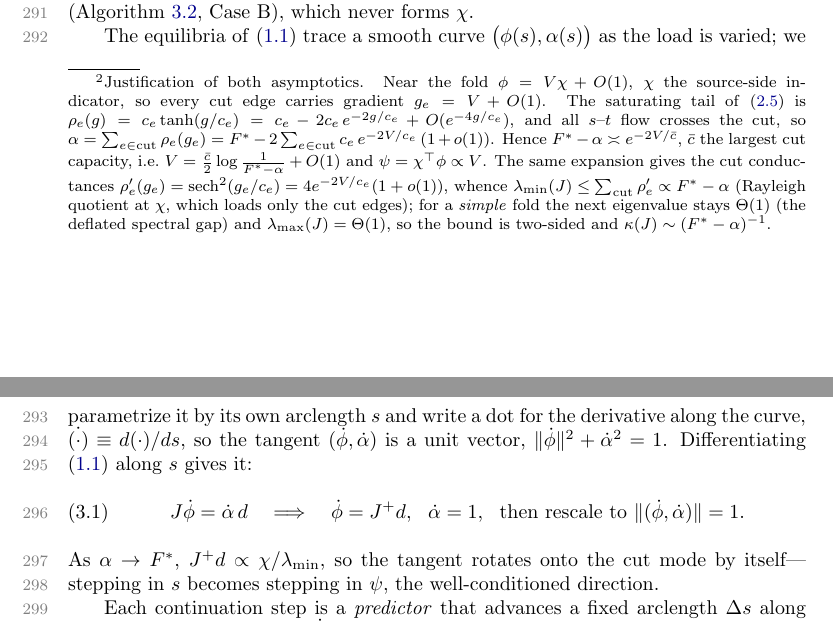
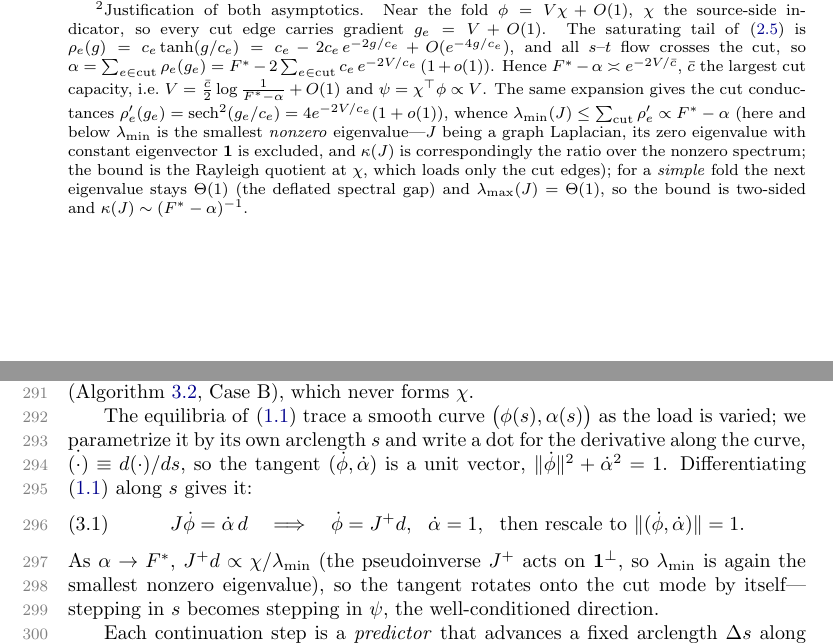
Before and after one commit to orenlivne/nlf, a LaTeX paper (doc/nlf_sisc.tex): two parts of pages 8 and 9 of 26, joined at a grey line, cut so that both start at the same text. Compiled offline with pdfLaTeX.

Commit message:
sec:continuation: clarify lambda_min = smallest NONZERO eigenvalue
J = B diag(rho') B^T is a graph Laplacian, so its literal smallest
eigenvalue is 0 (constant eigenvector 1). Note at both lambda_min uses
(fold footnote and the J^+ d tangent) that we mean the smallest nonzero
eigenvalue, excluding the zero mode; kappa(J) is correspondingly the
ratio over the nonzero spectrum. Also fix duplicate word "target target"
and normalize dashes to em-dash house style in the chen-almost-linear note.

Co-Authored-By: Claude Sonnet 4.6 <noreply@anthropic.com>

```diff
--- a/doc/nlf_sisc.tex
+++ b/doc/nlf_sisc.tex
@@ -409,7 +409,10 @@ e^{-2V/c_e}\,(1+o(1))$. Hence $F^*-\alpha\asymp e^{-2V/\bar c}$, $\bar c$ the la
 i.e.\ $V=\tfrac{\bar c}{2}\log\tfrac{1}{F^*-\alpha}+O(1)$ and $\psi=\chi^{\top}\phi\propto V$. The
 same expansion gives the cut conductances
 $\rho'_e(g_e)=\mathrm{sech}^2(g_e/c_e)=4e^{-2V/c_e}(1+o(1))$, whence
-$\lambda_{\min}(J)\le\sum_{\mathrm{cut}}\rho'_e\propto F^*-\alpha$ (Rayleigh quotient at $\chi$,
+$\lambda_{\min}(J)\le\sum_{\mathrm{cut}}\rho'_e\propto F^*-\alpha$ (here and below $\lambda_{\min}$
+is the smallest \emph{nonzero} eigenvalue---$J$ being a graph Laplacian, its zero eigenvalue with
+constant eigenvector $\mathbf 1$ is excluded, and $\kappa(J)$ is correspondingly the ratio over the
+nonzero spectrum; the bound is the Rayleigh quotient at $\chi$,
 which loads only the cut edges); for a \emph{simple} fold the next eigenvalue stays $\Theta(1)$ (the
 deflated spectral gap) and $\lambda_{\max}(J)=\Theta(1)$, so the bound is two-sided and
 $\kappa(J)\sim(F^*-\alpha)^{-1}$.}
@@ -424,7 +427,9 @@ vector, $\|\dot\phi\|^2+\dot\alpha^2=1$. Differentiating \eqref{eq:master} along
 \begin{equation}\label{eq:tangent}
 J\dot\phi=\dot\alpha\,d\quad\Longrightarrow\quad \dot\phi=J^{+}d,\ \ \dot\alpha=1,\ \ \text{then rescale to }\|(\dot\phi,\dot\alpha)\|=1 .
 \end{equation}
-As $\alpha\to F^*$, $J^{+}d\propto\chi/\lambda_{\min}$, so the tangent rotates onto the cut mode by
+As $\alpha\to F^*$, $J^{+}d\propto\chi/\lambda_{\min}$ (the pseudoinverse $J^{+}$ acts on
+$\mathbf 1^{\perp}$, so $\lambda_{\min}$ is again the smallest nonzero eigenvalue), so the tangent
+rotates onto the cut mode by
 itself---stepping in $s$ becomes stepping in $\psi$, the well-conditioned direction.
 
 Each continuation step is a \emph{predictor} that advances a fixed arclength $\Delta s$ along the
```
Also changed, not shown: doc/nlf_sisc.tex (2 more changed lines).
